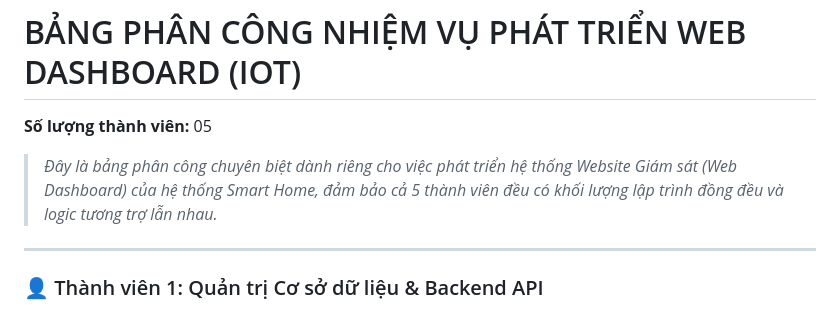
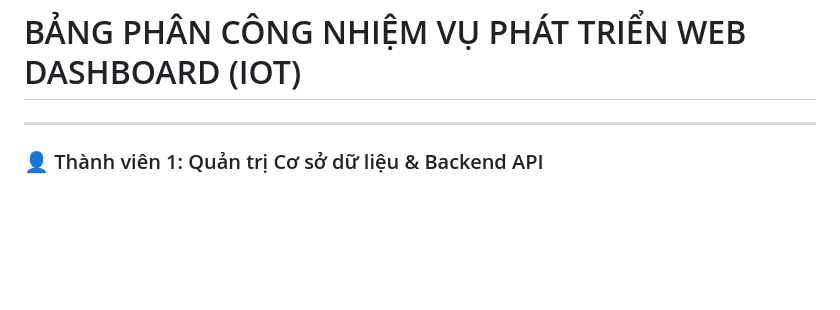
Before and after one commit to nmtoan883/esp32-iot, a Markdown page: PHAN_CONG_WEB_DASHBOARD.md, the part around the change. Rendered like a GitHub page; blank space fills up the shorter version.

```diff
--- a/PHAN_CONG_WEB_DASHBOARD.md
+++ b/PHAN_CONG_WEB_DASHBOARD.md
@@ -1,7 +1,4 @@
 # BẢNG PHÂN CÔNG NHIỆM VỤ PHÁT TRIỂN WEB DASHBOARD (IOT)
-**Số lượng thành viên:** 05
-
-> *Đây là bảng phân công chuyên biệt dành riêng cho việc phát triển hệ thống Website Giám sát (Web Dashboard) của hệ thống Smart Home, đảm bảo cả 5 thành viên đều có khối lượng lập trình đồng đều và logic tương trợ lẫn nhau.*
 
 ---
 
```
Also changed, not shown: README.md (+3 -3 lines).
